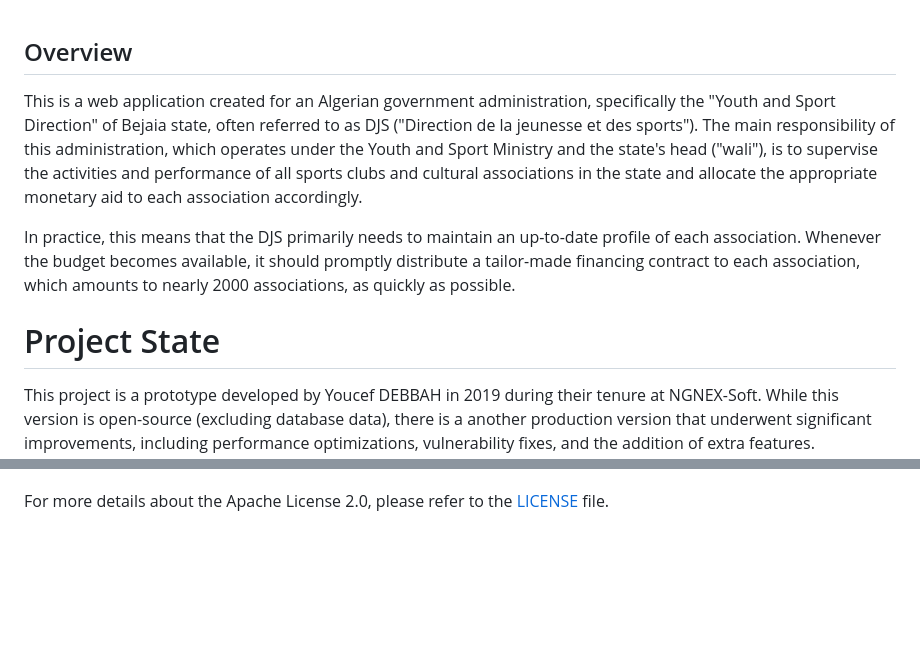
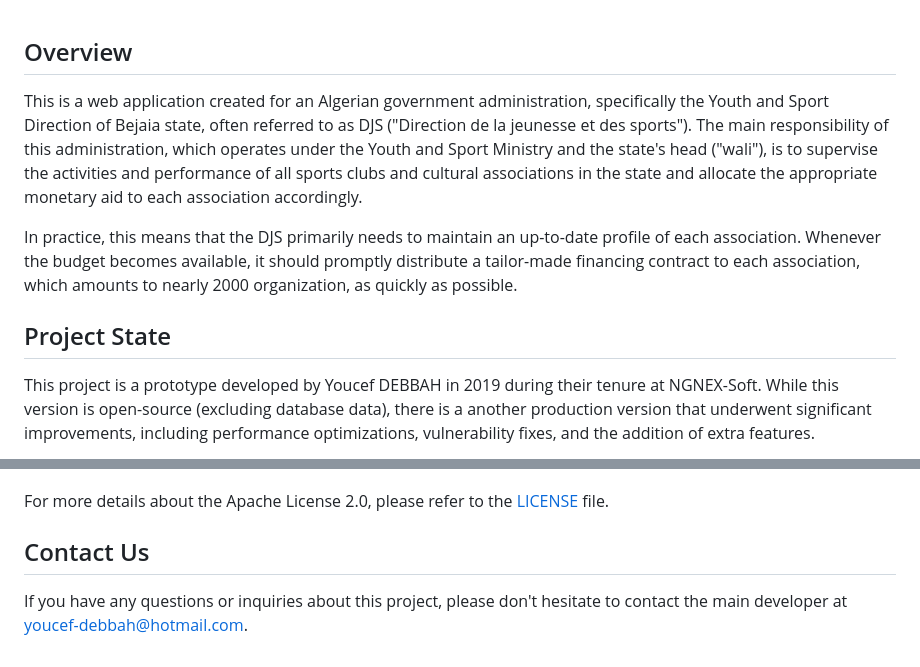
Before and after one commit to youcef-debbah/djs-bejaia, a Markdown page: readme.md, 2 parts joined by grey strips. Rendered like a GitHub page; blank space fills up the shorter version.

```diff
--- a/readme.md
+++ b/readme.md
@@ -1,11 +1,11 @@
 
 ## Overview
 
-This is a web application created for an Algerian government administration, specifically the "Youth and Sport Direction" of Bejaia state, often referred to as DJS ("Direction de la jeunesse et des sports"). The main responsibility of this administration, which operates under the Youth and Sport Ministry and the state's head ("wali"), is to supervise the activities and performance of all sports clubs and cultural associations in the state and allocate the appropriate monetary aid to each association accordingly.
+This is a web application created for an Algerian government administration, specifically the Youth and Sport Direction of Bejaia state, often referred to as DJS ("Direction de la jeunesse et des sports"). The main responsibility of this administration, which operates under the Youth and Sport Ministry and the state's head ("wali"), is to supervise the activities and performance of all sports clubs and cultural associations in the state and allocate the appropriate monetary aid to each association accordingly.
 
-In practice, this means that the DJS primarily needs to maintain an up-to-date profile of each association. Whenever the budget becomes available, it should promptly distribute a tailor-made financing contract to each association, which amounts to nearly 2000 associations, as quickly as possible.
+In practice, this means that the DJS primarily needs to maintain an up-to-date profile of each association. Whenever the budget becomes available, it should promptly distribute a tailor-made financing contract to each association, which amounts to nearly 2000 organization, as quickly as possible.
 
-# Project State
+## Project State
 
 This project is a prototype developed by Youcef DEBBAH in 2019 during their tenure at NGNEX-Soft. While this version is open-source (excluding database data), there is a another production version that underwent significant improvements, including performance optimizations, vulnerability fixes, and the addition of extra features. Regrettably, the production version is not open-source and was maintained by NGNEX-Soft until 2022 when it was eventually replaced by a national-scale web application offering similar functionalities.
 
@@ -219,3 +219,7 @@ Under the following terms:
 - **No Additional Restrictions:** You may not apply legal terms or technological measures that legally restrict others from doing anything the license permits.
 
 For more details about the Apache License 2.0, please refer to the [LICENSE](LICENSE.txt) file.
+
+## Contact Us
+
+If you have any questions or inquiries about this project, please don't hesitate to contact the main developer at [youcef-debbah@hotmail.com](mailto:youcef-debbah@hotmail.com).
```
